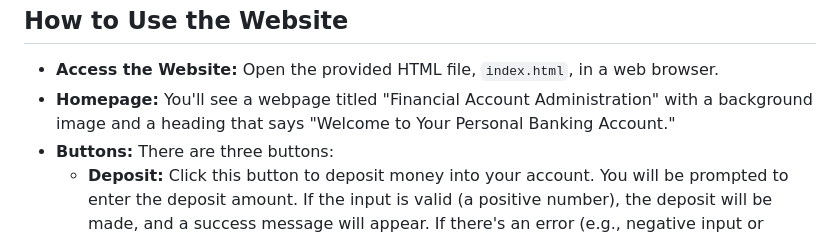
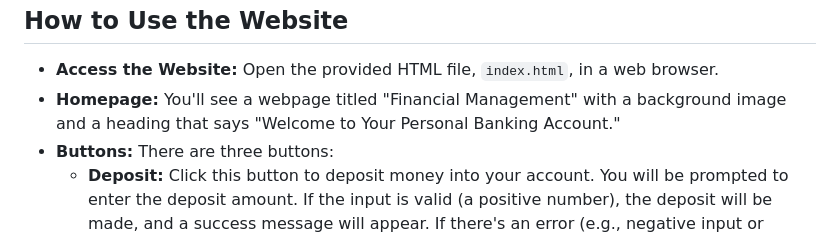
Before and after one commit to sridurgeshv/Banking-Simulator, a Markdown page: README.md, the part around one of its changes. Rendered like a GitHub page.

```diff
--- a/README.md
+++ b/README.md
@@ -8,7 +8,7 @@
             <h2 style="color: #1fa0ff;">How to Use the Website</h2>
             <ul style="list-style: none; padding: 0;">
                 <li style="margin-bottom: 10px;"><strong style="color: #1fa0ff;">Access the Website:</strong> Open the provided HTML file, <code>index.html</code>, in a web browser.</li>
-                <li style="margin-bottom: 10px;"><strong style="color: #1fa0ff;">Homepage:</strong> You'll see a webpage titled "Financial Account Administration" with a background image and a heading that says "Welcome to Your Personal Banking Account."</li>
+                <li style="margin-bottom: 10px;"><strong style="color: #1fa0ff;">Homepage:</strong> You'll see a webpage titled "Financial Management" with a background image and a heading that says "Welcome to Your Personal Banking Account."</li>
                 <li style="margin-bottom: 10px;"><strong style="color: #1fa0ff;">Buttons:</strong> There are three buttons:</li>
                 <ul style="list-style: none; padding: 0;">
                     <li style="margin-bottom: 10px;"><strong style="color: #1fa0ff;">Deposit:</strong> Click this button to deposit money into your account. You will be prompted to enter the deposit amount. If the input is valid (a positive number), the deposit will be made, and a success message will appear. If there's an error (e.g., negative input or invalid characters), an error message will be displayed.</li>
```
Also changed, not shown: other parts of README.md (+1 -1 lines).
